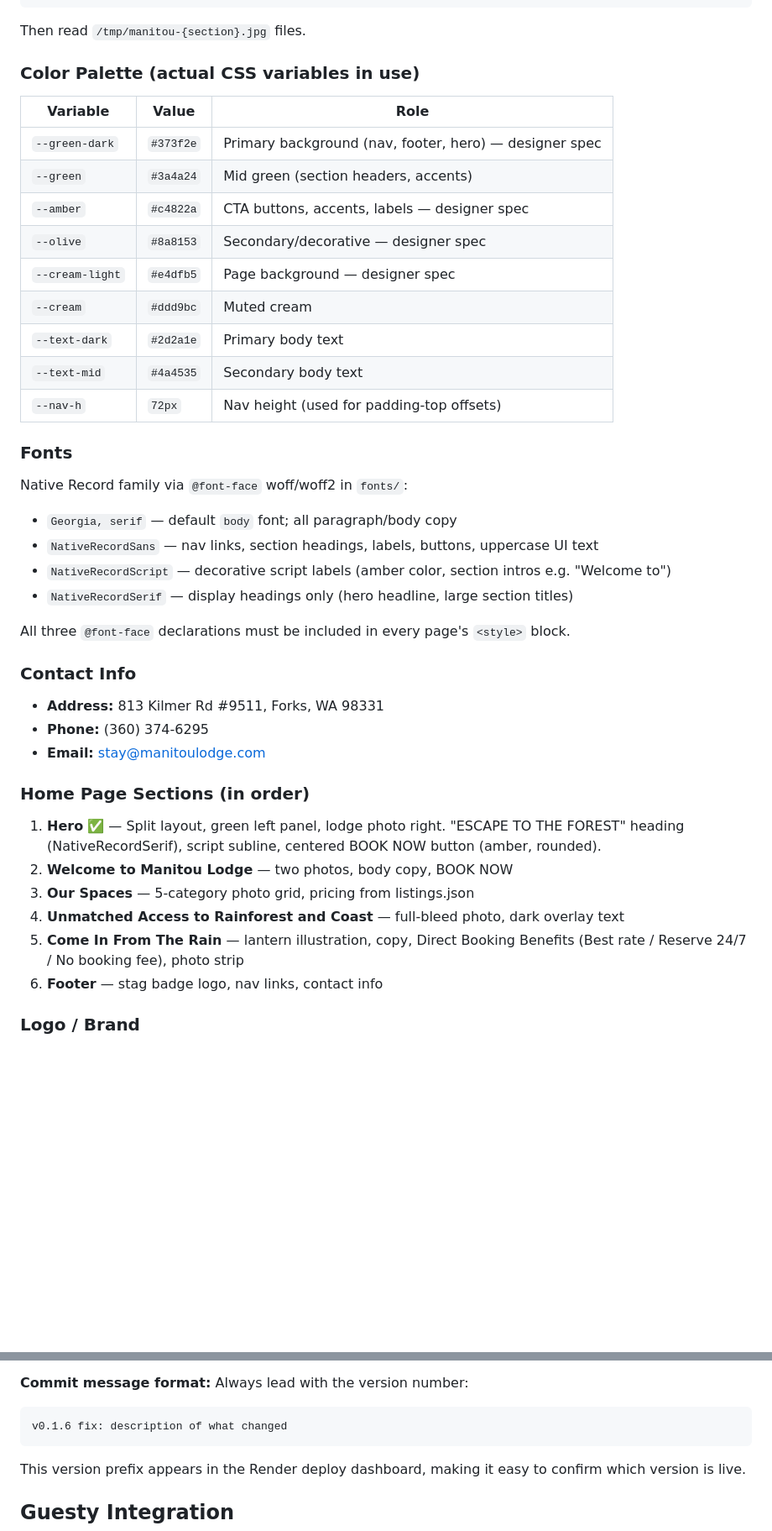
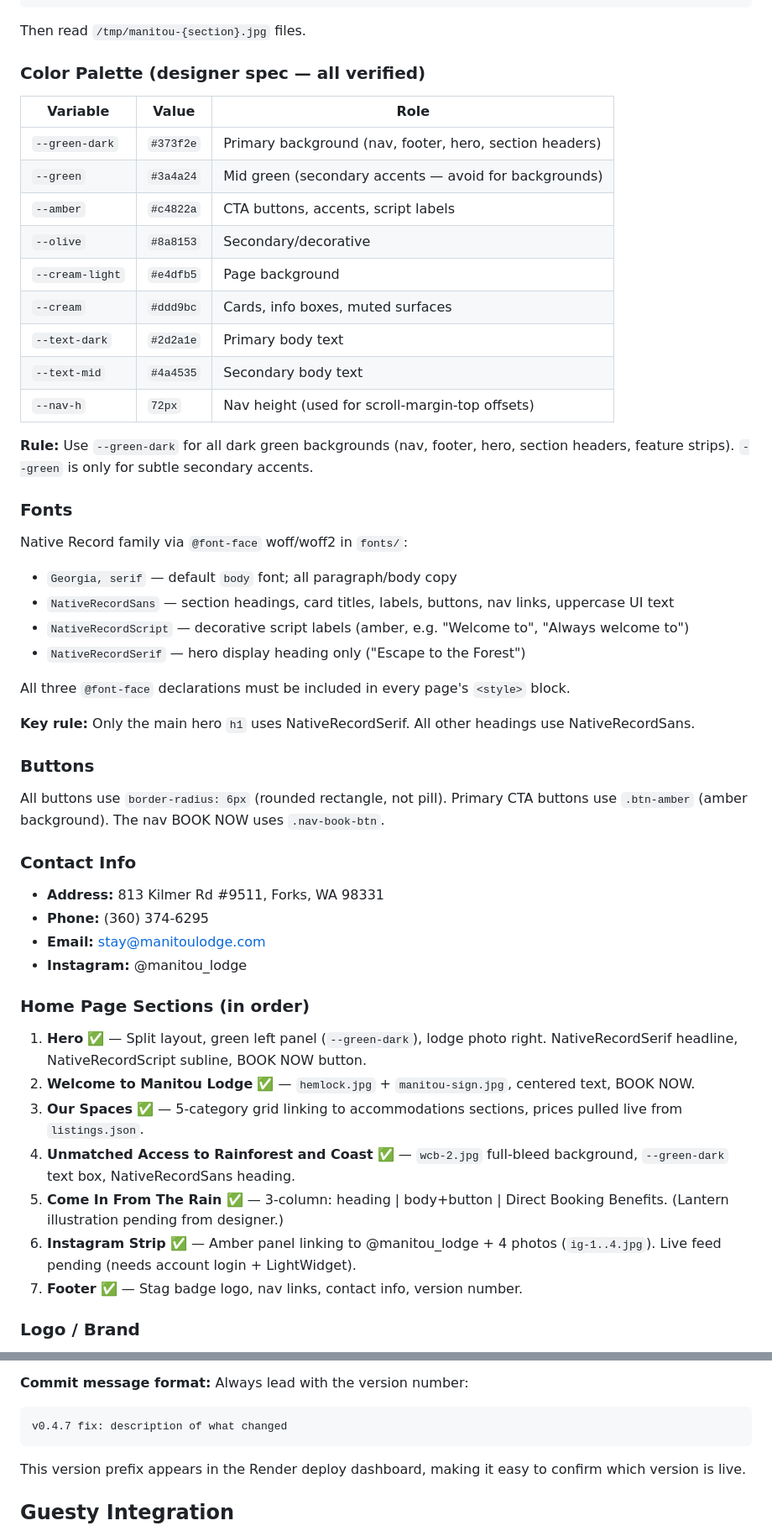
Before and after one commit to yerfttam/Manitou, a Markdown page: CLAUDE.md, 2 parts joined by grey strips. Shown at 84% size. Drawn GitHub-style; blank space fills up the shorter version.

Commit message:
v0.4.7 chore: update CLAUDE.md to reflect current build state
Co-Authored-By: Claude Sonnet 4.6 <noreply@anthropic.com>

````diff
--- a/CLAUDE.md
+++ b/CLAUDE.md
@@ -109,42 +108,52 @@ for name, y0, y1 in sections:
 ```
 Then read `/tmp/manitou-{section}.jpg` files.
 
-### Color Palette (actual CSS variables in use)
+### Color Palette (designer spec — all verified)
 
 | Variable | Value | Role |
 |----------|-------|------|
-| `--green-dark` | `#373f2e` | Primary background (nav, footer, hero) — designer spec |
-| `--green` | `#3a4a24` | Mid green (section headers, accents) |
-| `--amber` | `#c4822a` | CTA buttons, accents, labels — designer spec |
-| `--olive` | `#8a8153` | Secondary/decorative — designer spec |
-| `--cream-light` | `#e4dfb5` | Page background — designer spec |
-| `--cream` | `#ddd9bc` | Muted cream |
+| `--green-dark` | `#373f2e` | Primary background (nav, footer, hero, section headers) |
+| `--green` | `#3a4a24` | Mid green (secondary accents — avoid for backgrounds) |
+| `--amber` | `#c4822a` | CTA buttons, accents, script labels |
+| `--olive` | `#8a8153` | Secondary/decorative |
+| `--cream-light` | `#e4dfb5` | Page background |
+| `--cream` | `#ddd9bc` | Cards, info boxes, muted surfaces |
 | `--text-dark` | `#2d2a1e` | Primary body text |
 | `--text-mid` | `#4a4535` | Secondary body text |
-| `--nav-h` | `72px` | Nav height (used for padding-top offsets) |
+| `--nav-h` | `72px` | Nav height (used for scroll-margin-top offsets) |
+
+**Rule:** Use `--green-dark` for all dark green backgrounds (nav, footer, hero, section headers, feature strips). `--green` is only for subtle secondary accents.
 
 ### Fonts
 
 Native Record family via `@font-face` woff/woff2 in `fonts/`:
 - `Georgia, serif` — default `body` font; all paragraph/body copy
-- `NativeRecordSans` — nav links, section headings, labels, buttons, uppercase UI text
-- `NativeRecordScript` — decorative script labels (amber color, section intros e.g. "Welcome to")
-- `NativeRecordSerif` — display headings only (hero headline, large section titles)
+- `NativeRecordSans` — section headings, card titles, labels, buttons, nav links, uppercase UI text
+- `NativeRecordScript` — decorative script labels (amber, e.g. "Welcome to", "Always welcome to")
+- `NativeRecordSerif` — hero display heading only ("Escape to the Forest")
 
 All three `@font-face` declarations must be included in every page's `<style>` block.
+
+**Key rule:** Only the main hero `h1` uses NativeRecordSerif. All other headings use NativeRecordSans.
+
+### Buttons
+
+All buttons use `border-radius: 6px` (rounded rectangle, not pill). Primary CTA buttons use `.btn-amber` (amber background). The nav BOOK NOW uses `.nav-book-btn`.
 
 ### Contact Info
 - **Address:** 813 Kilmer Rd #9511, Forks, WA 98331
 - **Phone:** (360) 374-6295
 - **Email:** stay@manitoulodge.com
+- **Instagram:** @manitou_lodge
 
 ### Home Page Sections (in order)
-1. **Hero** ✅ — Split layout, green left panel, lodge photo right. "ESCAPE TO THE FOREST" heading (NativeRecordSerif), script subline, centered BOOK NOW button (amber, rounded).
-2. **Welcome to Manitou Lodge** — two photos, body copy, BOOK NOW
-3. **Our Spaces** — 5-category photo grid, pricing from listings.json
-4. **Unmatched Access to Rainforest and Coast** — full-bleed photo, dark overlay text
-5. **Come In From The Rain** — lantern illustration, copy, Direct Booking Benefits (Best rate / Reserve 24/7 / No booking fee), photo strip
-6. **Footer** — stag badge logo, nav links, contact info
+1. **Hero** ✅ — Split layout, green left panel (`--green-dark`), lodge photo right. NativeRecordSerif headline, NativeRecordScript subline, BOOK NOW button.
+2. **Welcome to Manitou Lodge** ✅ — `hemlock.jpg` + `manitou-sign.jpg`, centered text, BOOK NOW.
+3. **Our Spaces** ✅ — 5-category grid linking to accommodations sections, prices pulled live from `listings.json`.
+4. **Unmatched Access to Rainforest and Coast** ✅ — `wcb-2.jpg` full-bleed background, `--green-dark` text box, NativeRecordSans heading.
+5. **Come In From The Rain** ✅ — 3-column: heading | body+button | Direct Booking Benefits. (Lantern illustration pending from designer.)
+6. **Instagram Strip** ✅ — Amber panel linking to @manitou_lodge + 4 photos (`ig-1..4.jpg`). Live feed pending (needs account login + LightWidget).
+7. **Footer** ✅ — Stag badge logo, nav links, contact info, version number.
 
 ### Logo / Brand
 - Badge-style circular logo with a stag, pine trees, "MANITOU LODGE", "est. 1970", "FORKS, WASHINGTON"
@@ -193,7 +202,7 @@ Change the `<span class="site-version">vX.X.X</span>` value. Do not edit version
 
 **Commit message format:** Always lead with the version number:
 ```
-v0.1.6 fix: description of what changed
+v0.4.7 fix: description of what changed
 ```
 This version prefix appears in the Render deploy dashboard, making it easy to confirm which version is live.
 
````
Also changed, not shown: other parts of CLAUDE.md (+21 -13 lines).
